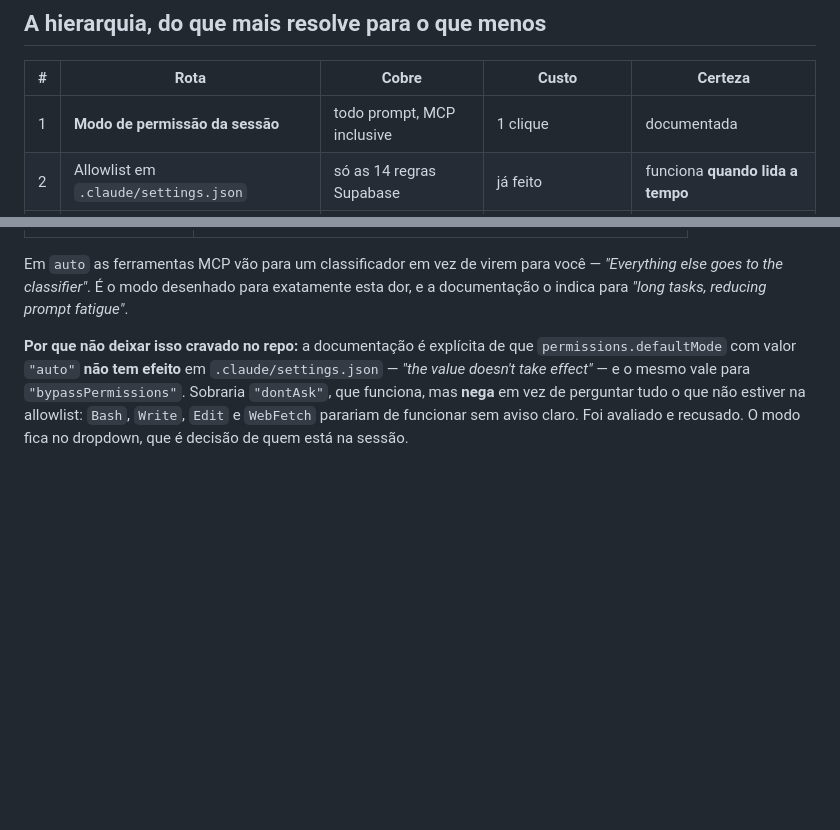
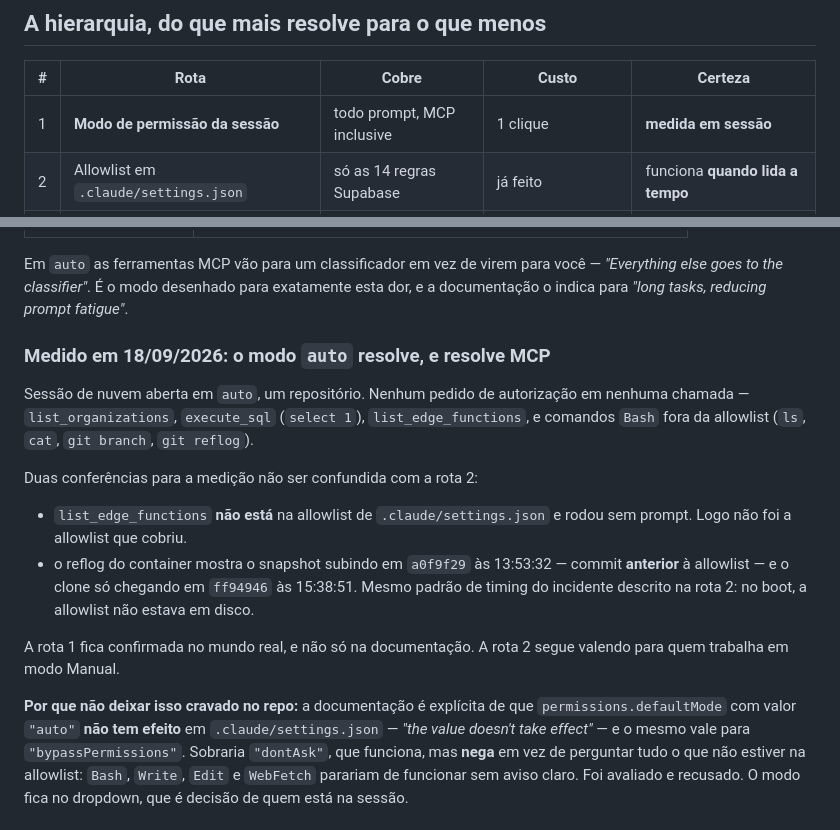
Before and after one commit to igorruiz1/cerebro-painel, a Markdown page: docs/permissoes.md, 2 parts joined by grey strips. Drawn GitHub-style; blank space fills up the shorter version.

```diff
--- a/docs/permissoes.md
+++ b/docs/permissoes.md
@@ -9,7 +9,7 @@ que é certeza e o que é aposta.
 
 | # | Rota | Cobre | Custo | Certeza |
 | --- | --- | --- | --- | --- |
-| 1 | **Modo de permissão da sessão** | todo prompt, MCP inclusive | 1 clique | documentada |
+| 1 | **Modo de permissão da sessão** | todo prompt, MCP inclusive | 1 clique | **medida em sessão** |
 | 2 | Allowlist em `.claude/settings.json` | só as 14 regras Supabase | já feito | funciona **quando lida a tempo** |
 | 3 | `scripts/setup-nuvem.sh` no Setup script | idem, antes do boot | 1 config | **aposta**, ver ressalva |
 | 4 | Server-managed settings | tudo, na organização | só Team/Enterprise | documentada, indisponível aqui |
@@ -34,6 +34,25 @@ Em `auto` as ferramentas MCP vão para um classificador em vez de virem para
 você — *"Everything else goes to the classifier"*. É o modo desenhado para
 exatamente esta dor, e a documentação o indica para *"long tasks, reducing
 prompt fatigue"*.
+
+### Medido em 18/09/2026: o modo `auto` resolve, e resolve MCP
+
+Sessão de nuvem aberta em `auto`, um repositório. Nenhum pedido de autorização em
+nenhuma chamada — `list_organizations`, `execute_sql` (`select 1`),
+`list_edge_functions`, e comandos `Bash` fora da allowlist (`ls`, `cat`,
+`git branch`, `git reflog`).
+
+Duas conferências para a medição não ser confundida com a rota 2:
+
+- `list_edge_functions` **não está** na allowlist de `.claude/settings.json` e
+  rodou sem prompt. Logo não foi a allowlist que cobriu.
+- o reflog do container mostra o snapshot subindo em `a0f9f29` às 13:53:32 —
+  commit **anterior** à allowlist — e o clone só chegando em `ff94946` às
+  15:38:51. Mesmo padrão de timing do incidente descrito na rota 2: no boot, a
+  allowlist não estava em disco.
+
+A rota 1 fica confirmada no mundo real, e não só na documentação. A rota 2 segue
+valendo para quem trabalha em modo Manual.
 
 **Por que não deixar isso cravado no repo:** a documentação é explícita de que
 `permissions.defaultMode` com valor `"auto"` **não tem efeito** em
```
Also changed, not shown: CLAUDE.md (added, +41 -0 lines).
